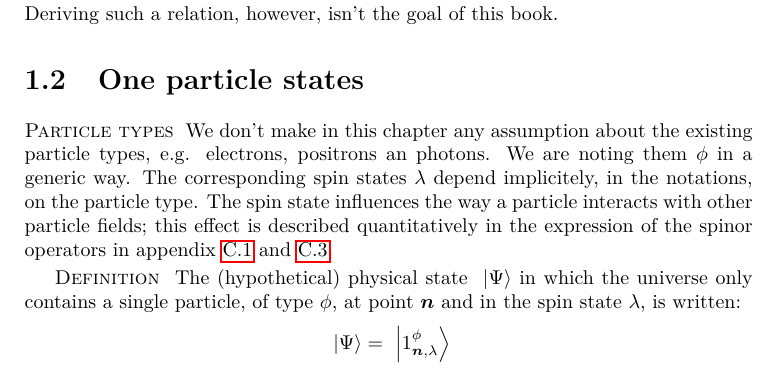
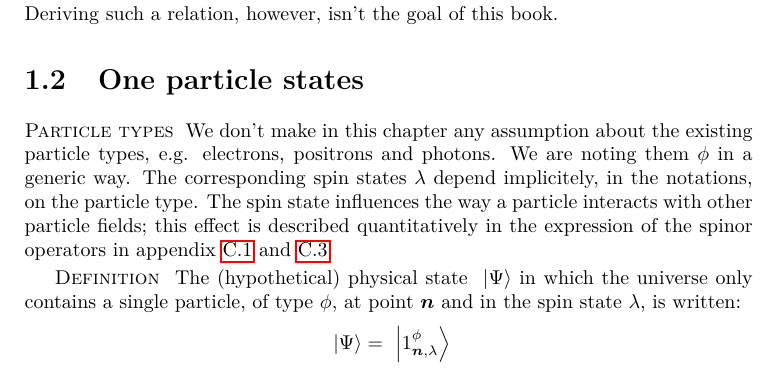
Before and after one commit to quantum-ethics/quantum-ethics, a LaTeX thesis (Quantum Field Theory.tex): part of page 18 of 77, cut so that both start at the same text. Compiled offline with pdfLaTeX.

Commit message:
Corrected typo in section "One particle states".
Change-Id: I473334acb121374d28ee37e0737548ebc383020f

```diff
--- a/Quantum Field Theory.tex
+++ b/Quantum Field Theory.tex
@@ -385,7 +385,7 @@ Deriving such a relation, however, isn't the goal of this book.
 
 \section{One particle states}
 
-\paragraphtitle{Particle types} We don't make in this chapter any assumption about the existing particle types, e.g. electrons, positrons an photons. We are noting them $\pt$ in a generic way. The corresponding spin states $\sp$ depend implicitely, in the notations, on the particle type. The spin state influences the way a particle interacts with other particle fields; this effect is described quantitatively in the expression of the spinor operators in appendix \ref{Photon spinors} and \ref{Dirac spinors}.
+\paragraphtitle{Particle types} We don't make in this chapter any assumption about the existing particle types, e.g. electrons, positrons and photons. We are noting them $\pt$ in a generic way. The corresponding spin states $\sp$ depend implicitely, in the notations, on the particle type. The spin state influences the way a particle interacts with other particle fields; this effect is described quantitatively in the expression of the spinor operators in appendix \ref{Photon spinors} and \ref{Dirac spinors}.
 
 \paragraphtitle{Definition} The (hypothetical) physical state $\ket{\Psi}$ in which the universe only contains a single particle, of type $\pt$, at point $\n$ and in the spin state $\sp$, is written:
 \begin{equation*}
```
